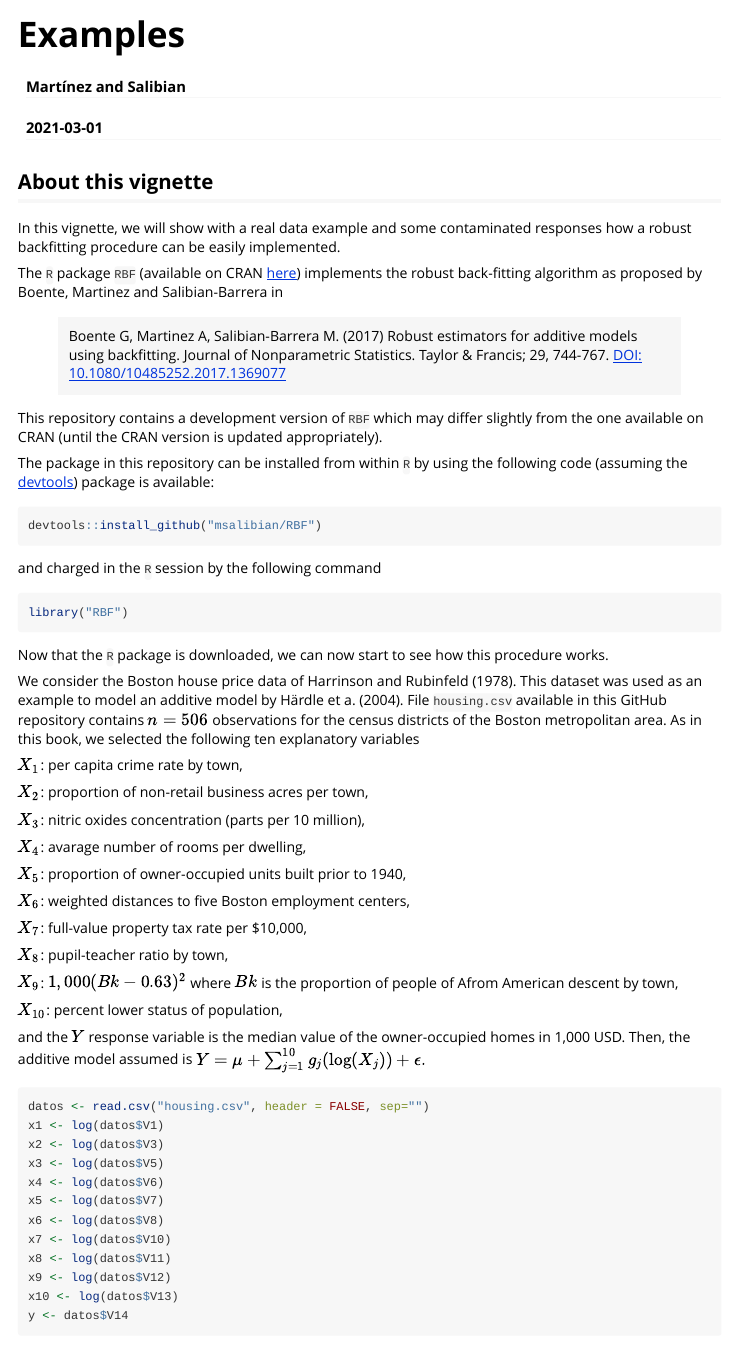
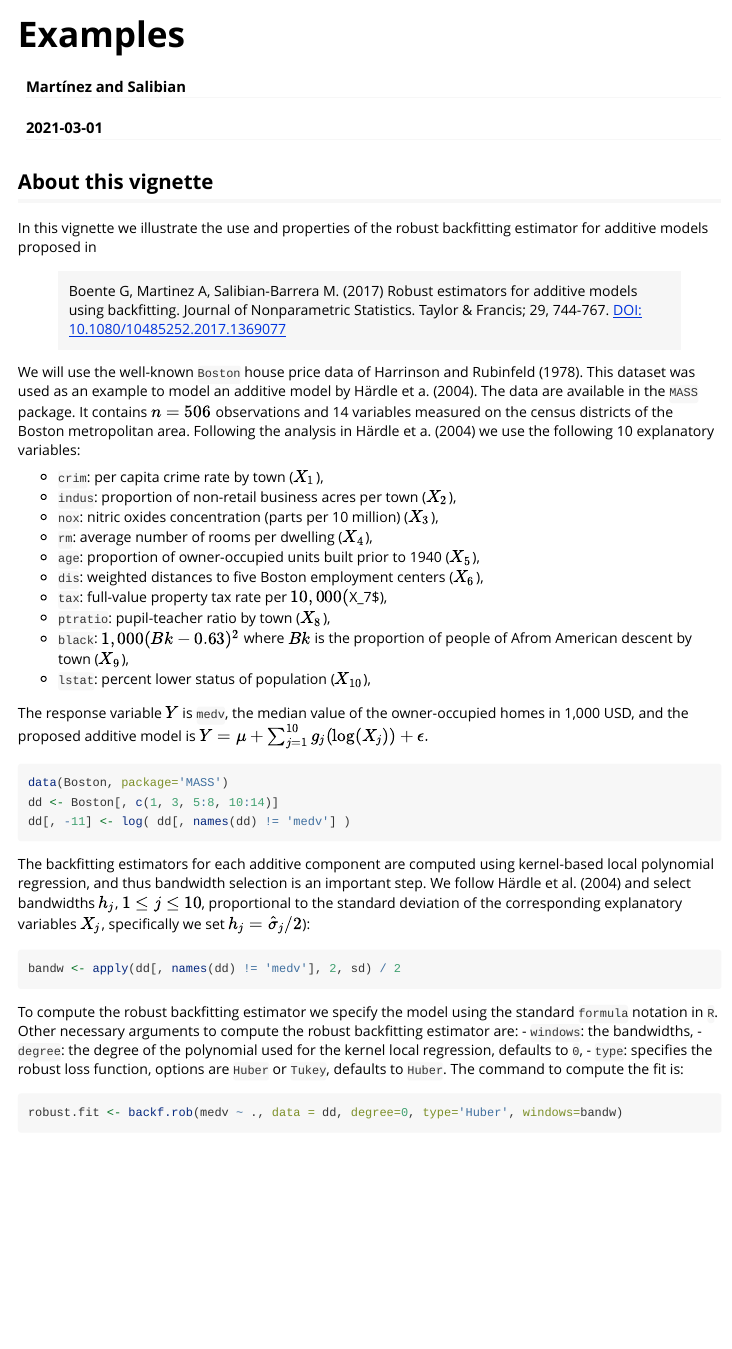
Before and after one commit to msalibian/RBF, an R Markdown document (vignettes/Examples.Rmd): the page in a window 1100 px wide, from its top. Rendered offline with R 4.5, knitr and Pandoc, with nearby package versions; some code elsewhere in the file could not run offline; long lines of code are wrapped.

Commit message:
initial edits

````diff
--- a/vignettes/Examples.Rmd
+++ b/vignettes/Examples.Rmd
@@ -17,71 +17,58 @@ knitr::opts_chunk$set(
 ```
 ## About this vignette
 
-In this vignette, we will show with a real data example and some contaminated responses how a robust backfitting procedure can be easily implemented.
+In this vignette we illustrate the use and properties of the
+robust backfitting estimator for additive models proposed in
 
-The `R` package `RBF` (available on CRAN [here](https://cran.r-project.org/package=RBF))
-implements the robust back-fitting algorithm as proposed by
-Boente, Martinez and Salibian-Barrera  in
+> Boente G, Martinez A, Salibian-Barrera M. (2017) Robust estimators for additive models using backfitting. Journal of Nonparametric Statistics. Taylor & Francis; 29, 744-767. [DOI: 10.1080/10485252.2017.1369077](https://doi.org/10.1080/10485252.2017.1369077)
 
-> Boente G, Martinez A, Salibian-Barrera M. (2017) Robust estimators for
-> additive models using backfitting. Journal of Nonparametric Statistics. Taylor
-> & Francis; 29, 744-767.
-> [DOI: 10.1080/10485252.2017.1369077](https://doi.org/10.1080/10485252.2017.1369077)
 
-This repository contains a development version of `RBF`
-which may differ slightly from the one available on CRAN
-(until the CRAN version is updated appropriately).
+<!-- The `R` package `RBF` (available on CRAN [here](https://cran.r-project.org/package=RBF))  -->
+<!-- implements the robust back-fitting algorithm as proposed by -->
+<!-- Boente, Martinez and Salibian-Barrera  in  -->
 
-The package in this repository can be installed from within `R` by using the following code (assuming the [devtools](https://cran.r-project.org/package=devtools)) package is available:
-```R
-devtools::install_github("msalibian/RBF")
-```
-and charged in the `R` session by the following command
-```{r library}
-library("RBF")
-```
-Now that the `R` package is downloaded, we can now start to see how this procedure works.
+<!-- This repository contains a development version of `RBF` -->
+<!-- which may differ slightly from the one available on CRAN -->
+<!-- (until the CRAN version is updated appropriately).  -->
 
-We consider the Boston house price data of Harrinson and Rubinfeld (1978). This dataset was used as an example to model an additive model by Härdle et a. (2004). File `housing.csv` available in this GitHub repository contains $n=506$ observations for the census districts of the Boston metropolitan area. As in this book, we selected the following ten explanatory variables
+<!-- The package in this repository can be installed from within `R` by using the following code (assuming the [devtools](https://cran.r-project.org/package=devtools)) package is available: -->
+<!-- ```R -->
+<!-- devtools::install_github("msalibian/RBF") -->
+<!-- ``` -->
+<!-- and charged in the `R` session by the following command -->
+<!-- ```{r library} -->
+<!-- library("RBF") -->
+<!-- ``` -->
+<!-- Now that the `R` package is downloaded, we can now start to see how this procedure works. -->
 
-$X_1$: per capita crime rate by town,
+We will use the well-known `Boston` house price data of Harrinson and Rubinfeld (1978). This dataset was used as an example to model an additive model by Härdle et a. (2004). The data are available in the `MASS` package. It contains $n=506$ observations and 14 variables measured on the census districts of the Boston metropolitan area. Following the analysis in Härdle et a. (2004) we use the following 10 explanatory variables:
 
-$X_2$: proportion of non-retail business acres per town,
+- `crim`: per capita crime rate by town ($X_1$),
+- `indus`: proportion of non-retail business acres per town ($X_2$),
+- `nox`: nitric oxides concentration (parts per 10 million) ($X_3$),
+- `rm`: average number of rooms per dwelling ($X_4$),
+- `age`: proportion of owner-occupied units built prior to 1940 ($X_5$),
+- `dis`: weighted distances to five Boston employment centers ($X_6$),
+- `tax`: full-value property tax rate per $10,000 ($X_7$),
+- `ptratio`: pupil-teacher ratio by town ($X_8$),
+- `black`: $1,000(Bk-0.63)^2$ where $Bk$ is the proportion of people of Afrom American descent by town ($X_9$),
+- `lstat`: percent lower status of population ($X_{10}$),
 
-$X_3$: nitric oxides concentration (parts per 10 million),
-
-$X_4$: avarage number of rooms per dwelling,
-
-$X_5$: proportion of owner-occupied units built prior to 1940,
-
-$X_6$: weighted distances to five Boston employment centers,
-
-$X_7$: full-value property tax rate per $10,000,
-
-$X_8$: pupil-teacher ratio by town,
-
-$X_9$: $1,000(Bk-0.63)^2$ where $Bk$ is the proportion of people of Afrom American descent by town,
-
-$X_{10}$: percent lower status of population,
-
-and the $Y$ response variable is the median value of the owner-occupied homes in 1,000 USD. Then, the additive model assumed is
+The response variable $Y$ is `medv`, the median value of the owner-occupied homes in 1,000 USD, and the proposed  additive model is
 $Y= \mu+ \sum_{j=1}^{10} g_j(\log(X_j))+ \epsilon.$
 
-
 ```{r read the dataset}
-datos <- read.csv("housing.csv", header = FALSE, sep="")
-x1 <- log(datos$V1)
-x2 <- log(datos$V3)
-x3 <- log(datos$V5)
-x4 <- log(datos$V6)
-x5 <- log(datos$V7)
-x6 <- log(datos$V8)
-x7 <- log(datos$V10)
-x8 <- log(datos$V11)
-x9 <- log(datos$V12)
-x10 <- log(datos$V13)
-y <- datos$V14
+data(Boston, package='MASS')
+dd <- Boston[, c(1, 3, 5:8, 10:14)]
+dd[, -11] <- log( dd[, names(dd) != 'medv'] )
 ```
 
-Recall that bandwidth selection is an important issue when considering any kernel-based method. As in Härdle et al. (2004), bandwidths a $h_j$, for $1 \leq j \leq 10$ are chosen proportional to its standard deviation ($h_j=0.5 \hat{\sigma}_j$).
+The backfitting estimators for each additive component are
+computed using kernel-based local polynomial regression, and thus
+bandwidth selection is an important step. We follow
+Härdle et al. (2004) and select bandwidths $h_j$, $1 \le j \le 10$,
+proportional to the standard deviation of the corresponding
+explanatory variables $X_j$, specifically we set
+$h_j = \hat{\sigma}_j / 2$):
 ```{r bandwidths}
+bandw <- apply(dd[, names(dd) != 'medv'], 2, sd) / 2
@@ -92,6 +75,11 @@ bandw
 ```
-
-We will now compute the robust backfitting estimator in a similar way to how it's done in other well-known packages: using a `formula`. This argument and algo the `windows` argument are the only two arguments needed to obtain the robust fit since the other arguments have a default value. Then, we can just obtain our robust fit by doing
+To compute the robust backfitting estimator we specify the model using the
+standard `formula` notation in `R`. Other necessary arguments to compute
+the robust backfitting estimator are:
+- `windows`: the bandwidths,
+- `degree`: the degree of the  polynomial used for the kernel local regression, defaults to `0`,
+- `type`: specifies the robust loss function, options are `Huber` or `Tukey`, defaults to `Huber`.
+The command to compute the fit is:
 ```{r robust fit}
-robust.fit <- backf.rob(y~X, windows=bandw)
+robust.fit <- backf.rob(medv ~ ., data = dd, degree=0, type='Huber', windows=bandw)
 ```
````
Also changed, not shown: vignettes/Examples.Rmd (15 more changed lines).
